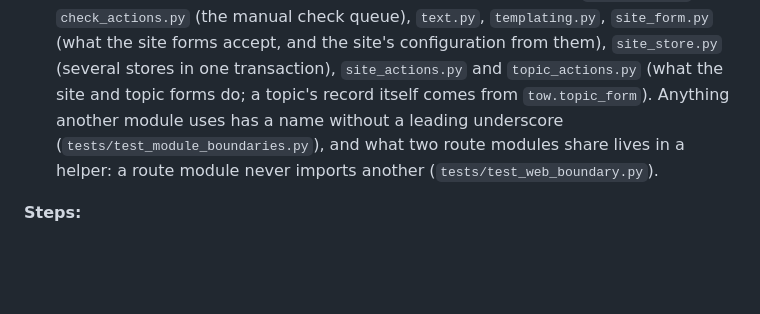
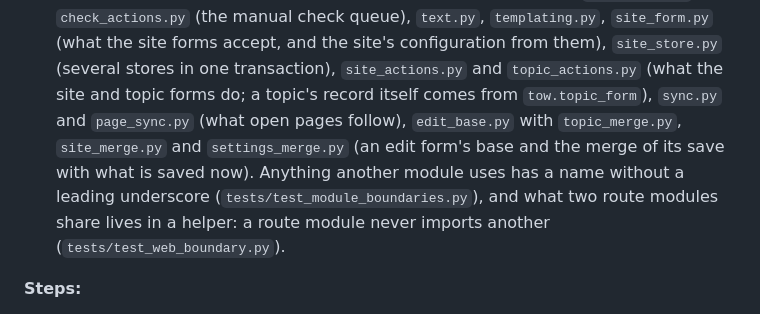
Before and after one commit to d0j/tow, a Markdown page: docs/EXTENDING.md, the part around one of its changes. Drawn GitHub-style; blank space fills up the shorter version.

```diff
--- a/docs/EXTENDING.md
+++ b/docs/EXTENDING.md
@@ -227,7 +229,9 @@ The web package (`src/tow/web/`):
   cards of Settings), `check_jobs.py` and `check_actions.py` (the manual check queue), `text.py`,
   `templating.py`, `site_form.py` (what the site forms accept, and the site's configuration from them),
   `site_store.py` (several stores in one transaction), `site_actions.py` and `topic_actions.py` (what the site
-  and topic forms do; a topic's record itself comes from `tow.topic_form`). Anything another module uses has a
+  and topic forms do; a topic's record itself comes from `tow.topic_form`), `sync.py` and `page_sync.py` (what open
+  pages follow), `edit_base.py` with `topic_merge.py`, `site_merge.py` and `settings_merge.py` (an edit form's base
+  and the merge of its save with what is saved now). Anything another module uses has a
   name without a leading underscore (`tests/test_module_boundaries.py`), and what two route modules share lives
   in a helper: a route module never imports another (`tests/test_web_boundary.py`).
 
```
Also changed, not shown: other parts of docs/EXTENDING.md (+18 -8 lines), AGENTS.md (+3 -1 lines), docs/architecture.md (+1 -1 lines).
